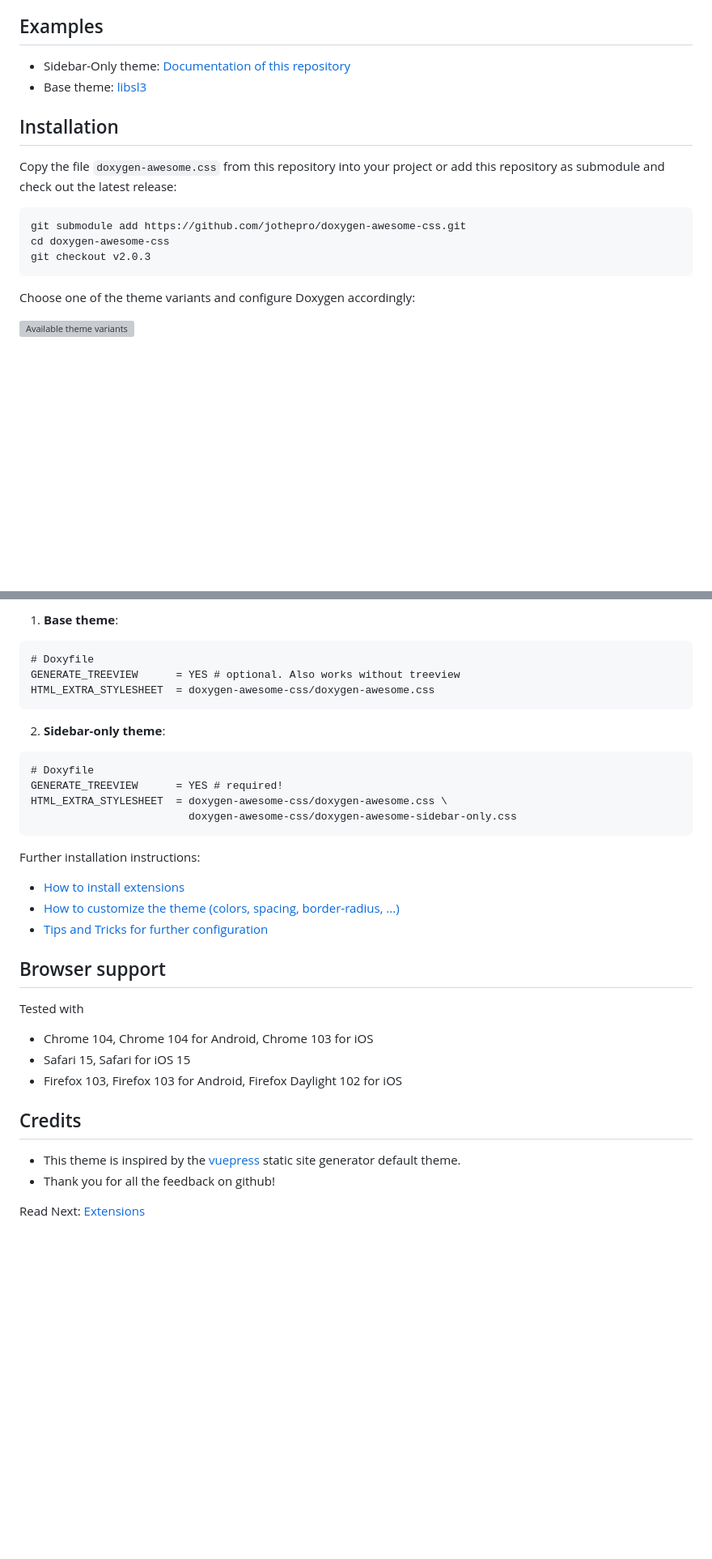
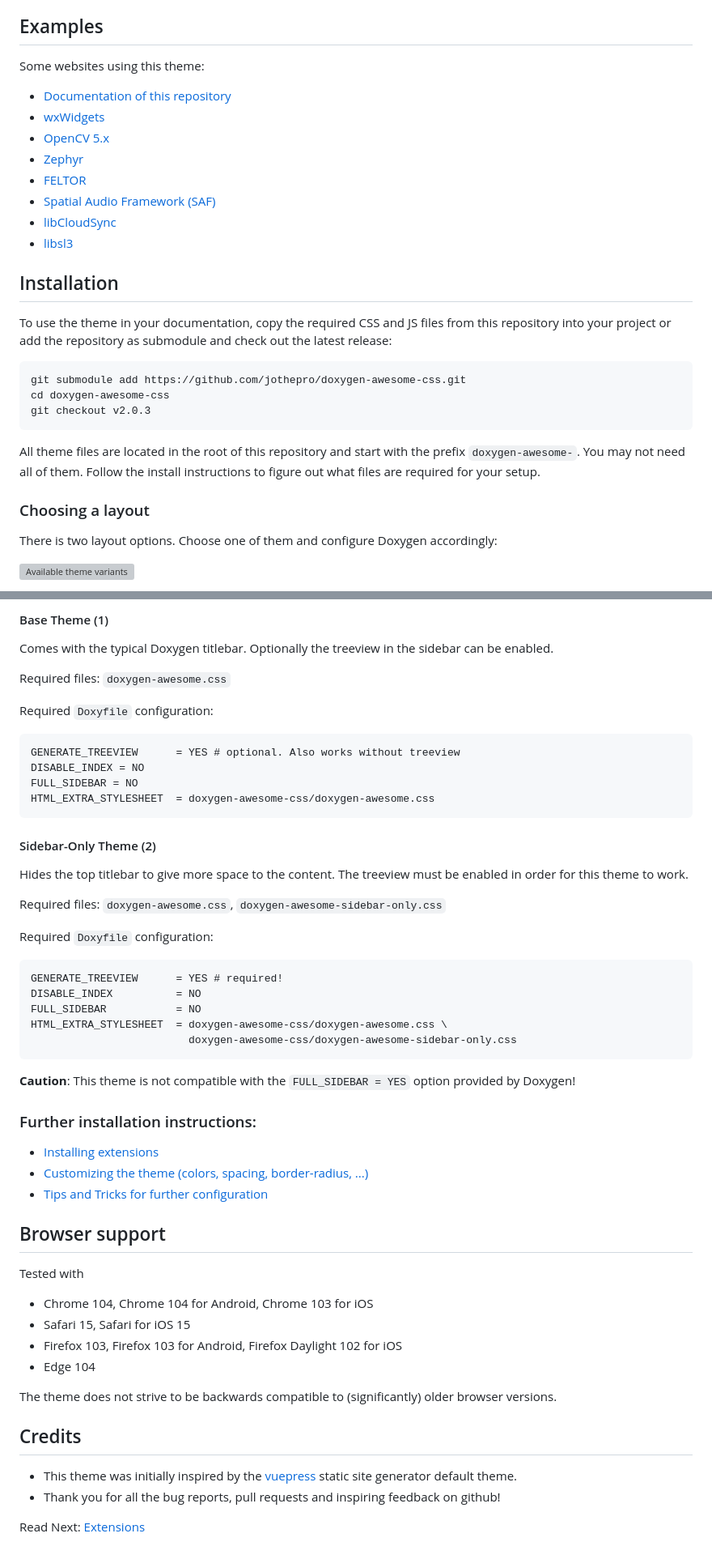
Before and after one commit to jothepro/doxygen-awesome-css, a Markdown page: README.md, 2 parts joined by grey strips. Shown at 81% size. Rendered like a GitHub page; blank space fills up the shorter version; grey boxes are pictures that could not be loaded.

Commit message:
Improve documentation
- fix image color inversion in dark mode for doxygen 1.9.3
- make it more explicit what files are required in sidebar-only
  mode

````diff
--- a/README.md
+++ b/README.md
@@ -29,12 +29,20 @@ This theme is an attempt to update the visuals of Doxygen without changing its o
 
 ## Examples
 
-- Sidebar-Only theme: [Documentation of this repository](https://jothepro.github.io/doxygen-awesome-css/)
-- Base theme: [libsl3](https://a4z.github.io/libsl3/)
+Some websites using this theme:
+
+- [Documentation of this repository](https://jothepro.github.io/doxygen-awesome-css/)
+- [wxWidgets](https://docs.wxwidgets.org/3.2/)
+- [OpenCV 5.x](https://docs.opencv.org/5.x/)
+- [Zephyr](https://docs.zephyrproject.org/latest/doxygen/html/index.html)
+- [FELTOR](https://mwiesenberger.github.io/feltor/dg/html/modules.html)
+- [Spatial Audio Framework (SAF)](https://leomccormack.github.io/Spatial_Audio_Framework/index.html)
+- [libCloudSync](https://jothepro.github.io/libCloudSync/)
+- [libsl3](https://a4z.github.io/libsl3/)
 
 ## Installation
 
-Copy the file `doxygen-awesome.css` from this repository into your project or add this repository as submodule and check out the latest release:
+To use the theme in your documentation, copy the required CSS and JS files from this repository into your project or add the repository as submodule and check out the latest release:
 
 ```bash
 git submodule add https://github.com/jothepro/doxygen-awesome-css.git
@@ -42,9 +50,13 @@ cd doxygen-awesome-css
 git checkout v2.0.3
 ```
 
-Choose one of the theme variants and configure Doxygen accordingly:
+All theme files are located in the root of this repository and start with the prefix `doxygen-awesome-`. You may not need all of them. Follow the install instructions to figure out what files are required for your setup.
 
-<span id="variants_image">
+### Choosing a layout
+
+There is two layout options. Choose one of them and configure Doxygen accordingly:
+
+<div class="darkmode_inverted_image">
 
 ![Available theme variants](img/theme-variants.drawio.svg)
 
@@ -52,23 +64,42 @@ Choose one of the theme variants and configure Doxygen accordingly:
 
-1. **Base theme**:
+
+
+#### Base Theme (1)
+
+Comes with the typical Doxygen titlebar. Optionally the treeview in the sidebar can be enabled.
+
+Required files: `doxygen-awesome.css`
+
+Required `Doxyfile` configuration:
 ```
-# Doxyfile
 GENERATE_TREEVIEW      = YES # optional. Also works without treeview
+DISABLE_INDEX = NO
+FULL_SIDEBAR = NO
 HTML_EXTRA_STYLESHEET  = doxygen-awesome-css/doxygen-awesome.css
 ```
 
-2. **Sidebar-only theme**:
+#### Sidebar-Only Theme (2)
+
+Hides the top titlebar to give more space to the content. The treeview must be enabled in order for this theme to work.
+
+Required files: `doxygen-awesome.css`, `doxygen-awesome-sidebar-only.css`
+
+Required `Doxyfile` configuration:
 ```
-# Doxyfile
 GENERATE_TREEVIEW      = YES # required!
+DISABLE_INDEX          = NO
+FULL_SIDEBAR           = NO
 HTML_EXTRA_STYLESHEET  = doxygen-awesome-css/doxygen-awesome.css \
                          doxygen-awesome-css/doxygen-awesome-sidebar-only.css
 ```
 
-Further installation instructions:
 
-- [How to install extensions](docs/extensions.md)
-- [How to customize the theme (colors, spacing, border-radius, ...)](docs/customization.md)
+**Caution**: This theme is not compatible with the `FULL_SIDEBAR = YES` option provided by Doxygen!
+
+### Further installation instructions:
+
+- [Installing extensions](docs/extensions.md)
+- [Customizing the theme (colors, spacing, border-radius, ...)](docs/customization.md)
 - [Tips and Tricks for further configuration](docs/tricks.md)
 
 ## Browser support
@@ -78,11 +109,14 @@ Tested with
 - Chrome 104, Chrome 104 for Android, Chrome 103 for iOS
 - Safari 15, Safari for iOS 15
 - Firefox 103, Firefox 103 for Android, Firefox Daylight 102 for iOS
+- Edge 104
+
+The theme does not strive to be backwards compatible to (significantly) older browser versions.
 
 ## Credits
 
-- This theme is inspired by the [vuepress](https://vuepress.vuejs.org/) static site generator default theme.
-- Thank you for all the feedback on github!
+- This theme was initially inspired by the [vuepress](https://vuepress.vuejs.org/) static site generator default theme.
+- Thank you for all the bug reports, pull requests and inspiring feedback on github!
 
 <span class="next_section_button">
 
````
Also changed, not shown: other parts of README.md (+2 -2 lines), docs/extensions.md (+17 -6 lines), docs/img/fragment_copy_button.png, docs/img/interactive_toc_mobile.png (added), 1 other file.
